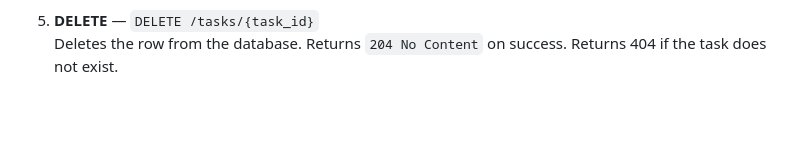
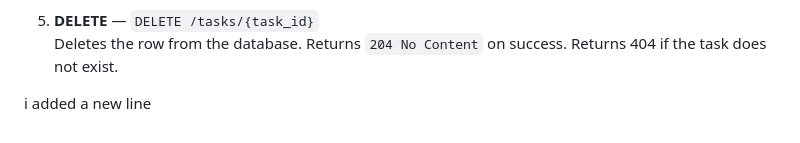
Before and after one commit to engeisha/study-planner, a Markdown page: README.md, the part around the change. GitHub-like rendering; blank space fills up the shorter version.

```diff
--- a/README.md
+++ b/README.md
@@ -184,3 +184,9 @@ Tests use a separate in-memory database and never affect the production `study_p
 
 5. **DELETE** — `DELETE /tasks/{task_id}`
    Deletes the row from the database. Returns `204 No Content` on success. Returns 404 if the task does not exist.
+
+
+
+
+
+i added a new line
```
